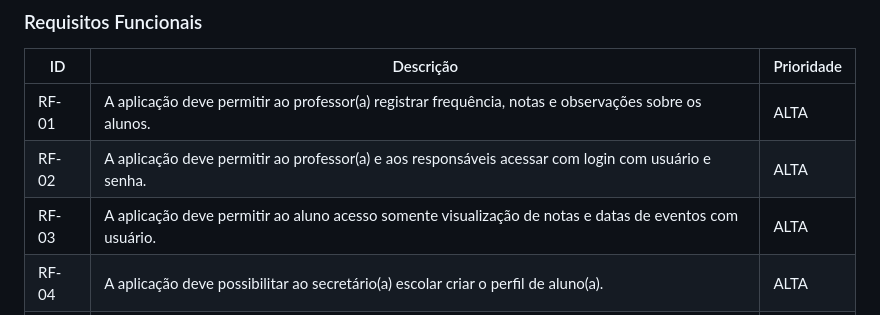
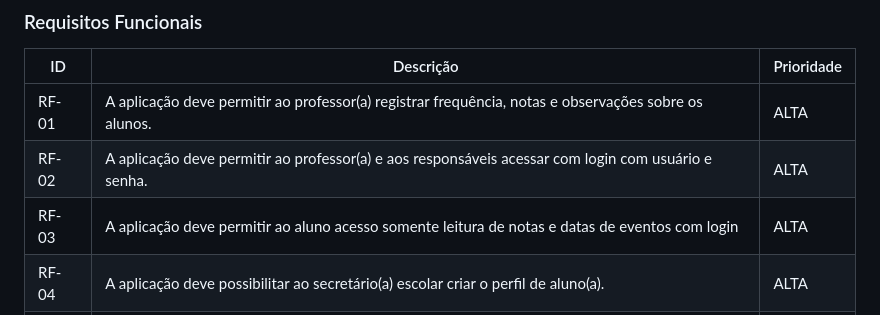
Before and after one commit to ICEI-PUC-Minas-PMV-ADS/pmv-ads-2024-1-e1-proj-web-t5-pmv-ads-2024-1-e1-projedusync, a Markdown page: documentos/02-Especificação do Projeto.md, the part around the change. Rendered like a GitHub page.

```diff
--- a/documentos/02-Especificação do Projeto.md
+++ b/documentos/02-Especificação do Projeto.md
@@ -118,7 +118,7 @@
 |-------|---------------------------------|----|
 | RF-01 |  A aplicação deve permitir ao professor(a) registrar frequência, notas e observações sobre os alunos. | ALTA |
 | RF-02 |  A aplicação deve permitir ao professor(a) e aos responsáveis acessar com login com usuário e senha.  | ALTA |
-| RF-03 | A aplicação deve permitir ao aluno acesso somente visualização de notas e datas de eventos com usuário. | ALTA |
+| RF-03 | A aplicação deve permitir ao aluno acesso somente leitura de notas e datas de eventos com login | ALTA |
 | RF-04 | A aplicação deve possibilitar ao secretário(a) escolar criar o perfil de aluno(a). | ALTA |
 | RF-05 | A aplicação deve permitir ao responsável enviar recados e justificativas de ausência. | MÉDIA |
 | RF-06 | A aplicação deve permitir ao secretário(a) escolar receber e enviar mensagens dos responsáveis. | MÉDIA |
```
